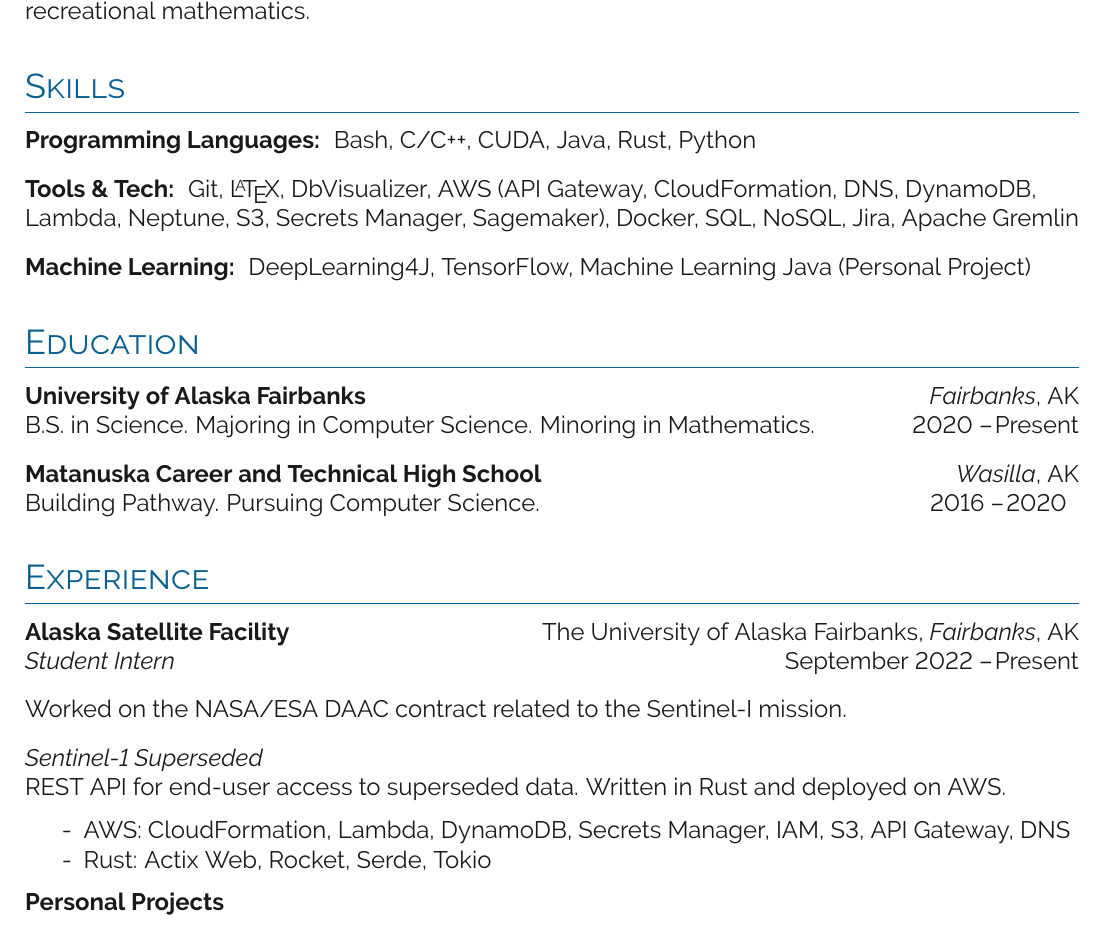
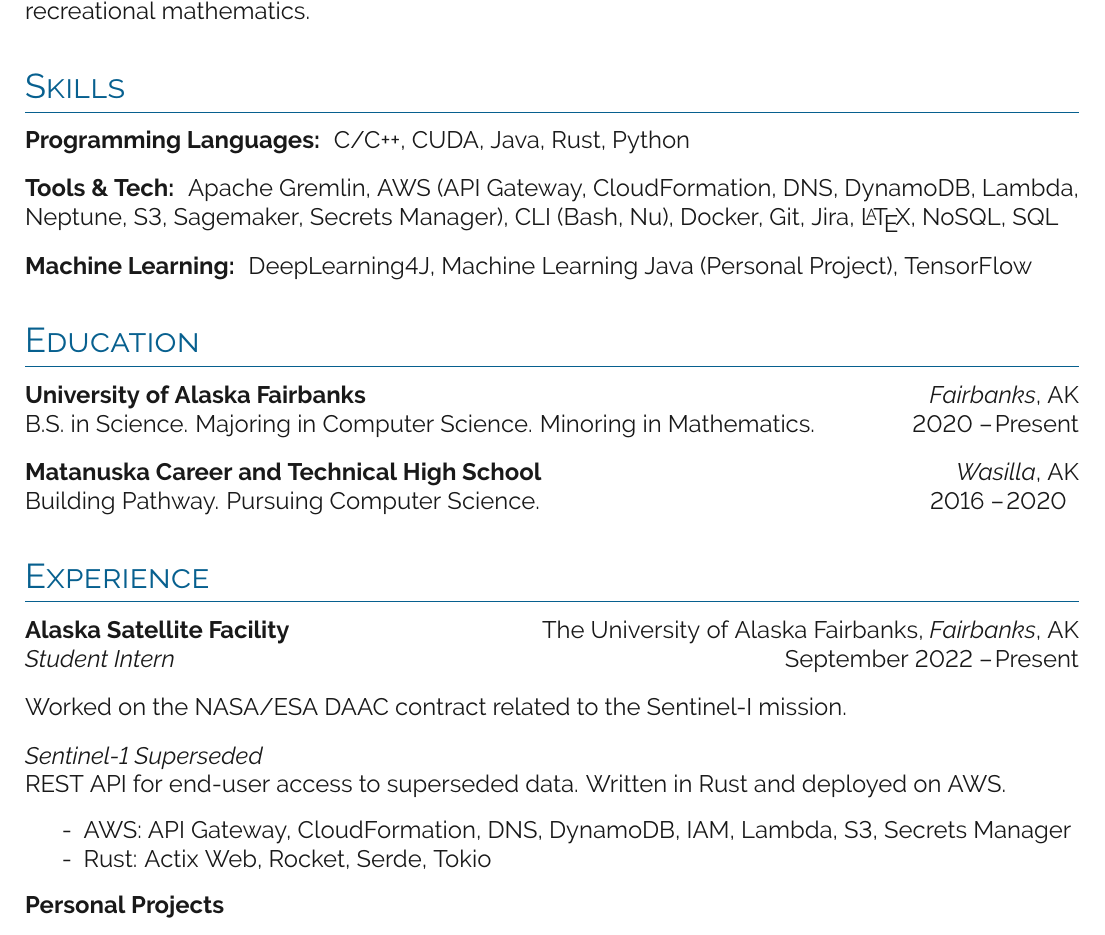
Before and after one commit to kalebvonburris/kalebvonburris, a LaTeX CV (resume/resume.tex, which reads resume/sections/experience.tex, resume/sections/skills.tex): part of the page, cut so that both start at the same text. Compiled offline with pdfLaTeX.

Commit message:
Sorted things

```diff
--- a/resume/sections/experience.tex
+++ b/resume/sections/experience.tex
@@ -17,8 +17,9 @@
 \textit{Sentinel-1 Superseded}
 
 REST API for end-user access to superseded data. Written in Rust and deployed on AWS.
+
 \begin{itemize}\setlength\itemsep{-0.15cm}
-    \item [-] AWS: CloudFormation, Lambda, DynamoDB, Secrets Manager, IAM, S3, API Gateway, DNS
+    \item [-] AWS: API Gateway, CloudFormation, DNS, DynamoDB, IAM, Lambda, S3, Secrets Manager
     \item [-] Rust: Actix Web, Rocket, Serde, Tokio
 \end{itemize}
 
--- a/resume/sections/skills.tex
+++ b/resume/sections/skills.tex
@@ -1,8 +1,9 @@
 
 \section{Skills}
 
-\textbf{Programming Languages: } Bash, C/C++, CUDA, Java, Rust, Python
+\textbf{Programming Languages: } C/C++, CUDA, Java, Rust, Python
 \bigbreak
-\textbf{Tools \& Tech: } Git, \LaTeX, DbVisualizer, AWS (API Gateway, CloudFormation, DNS, DynamoDB, Lambda, Neptune, S3, Secrets Manager, Sagemaker), Docker, SQL, NoSQL, Jira, Apache Gremlin
+\textbf{Tools \& Tech: } Apache Gremlin, AWS (API Gateway, CloudFormation, DNS, DynamoDB, Lambda, Neptune, S3, Sagemaker, Secrets Manager), CLI (Bash, Nu), Docker, Git, Jira, \LaTeX, NoSQL, SQL
+
 \bigbreak
-\textbf{Machine Learning: } DeepLearning4J, TensorFlow, Machine Learning Java (Personal Project)
+\textbf{Machine Learning: } DeepLearning4J, Machine Learning Java (Personal Project), TensorFlow
```
Also changed, not shown: resume/resume.pdf, 1 other file.
